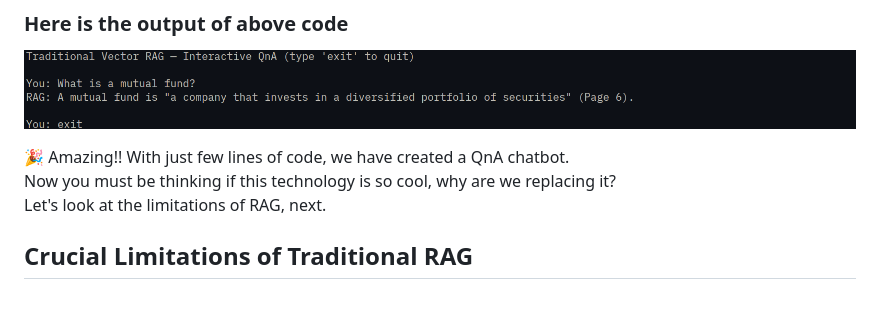
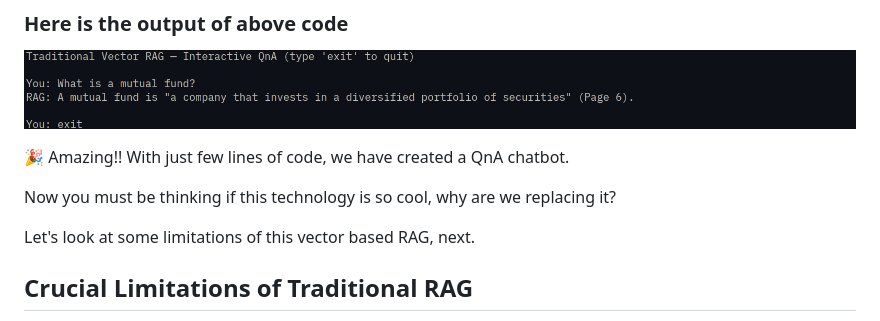
Before and after one commit to shakeelansari63/ShakeelAnsari.Me, a Markdown page: blogs/era-of-vectorless-rag.md, the part around the change. Drawn GitHub-style.

```diff
--- a/blogs/era-of-vectorless-rag.md
+++ b/blogs/era-of-vectorless-rag.md
@@ -131,8 +131,10 @@ When a user queries the application, the system converts the query into an embed
 ![Vector based RAG Output](images/4-3-rag-vector-output.png)
 
 🎉 Amazing!! With just few lines of code, we have created a QnA chatbot.
+
 Now you must be thinking if this technology is so cool, why are we replacing it?
-Let's look at the limitations of RAG, next.
+
+Let's look at some limitations of this vector based RAG, next.
 
 ## Crucial Limitations of Traditional RAG
 
```
